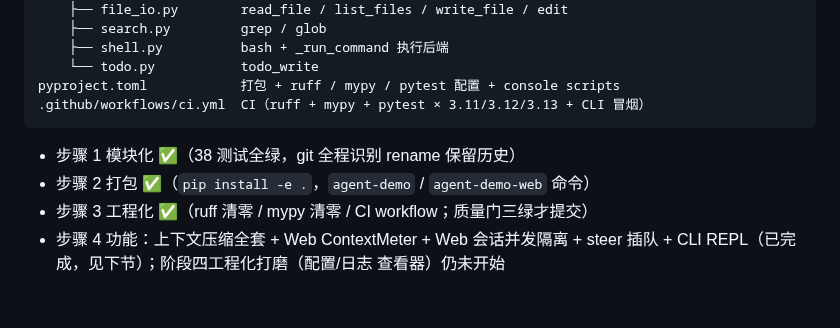
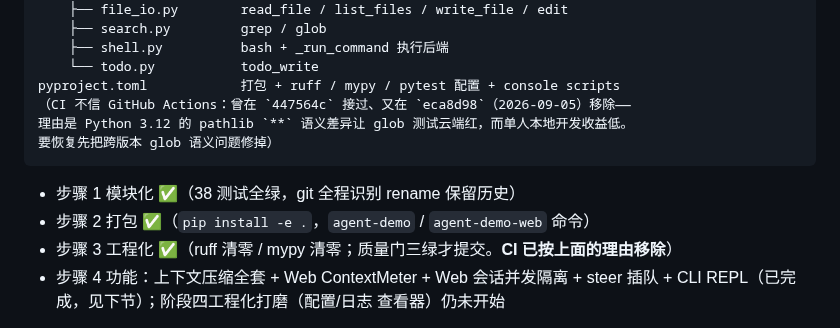
Before and after one commit to uphome/my-coder, a Markdown page: NEXT_STEPS.md, the part around the change. Drawn GitHub-style; blank space fills up the shorter version.

````diff
--- a/NEXT_STEPS.md
+++ b/NEXT_STEPS.md
@@ -527,12 +527,14 @@ agent_demo/               包结构（取代平铺）
     ├── shell.py          bash + _run_command 执行后端
     └── todo.py           todo_write
 pyproject.toml            打包 + ruff / mypy / pytest 配置 + console scripts
-.github/workflows/ci.yml  CI（ruff + mypy + pytest × 3.11/3.12/3.13 + CLI 冒烟）
+（CI 不信 GitHub Actions：曾在 `447564c` 接过、又在 `eca8d98`（2026-09-05）移除——
+理由是 Python 3.12 的 pathlib `**` 语义差异让 glob 测试云端红，而单人本地开发收益低。
+要恢复先把跨版本 glob 语义问题修掉）
 ```
 
 - 步骤 1 模块化 ✅（38 测试全绿，git 全程识别 rename 保留历史）
 - 步骤 2 打包 ✅（`pip install -e .`，`agent-demo` / `agent-demo-web` 命令）
-- 步骤 3 工程化 ✅（ruff 清零 / mypy 清零 / CI workflow；质量门三绿才提交）
+- 步骤 3 工程化 ✅（ruff 清零 / mypy 清零；质量门三绿才提交。**CI 已按上面的理由移除**）
 - 步骤 4 功能：上下文压缩全套 + Web ContextMeter + Web 会话并发隔离 +
   steer 插队 + CLI REPL（已完成，见下节）；阶段四工程化打磨（配置/日志
   查看器）仍未开始
````
